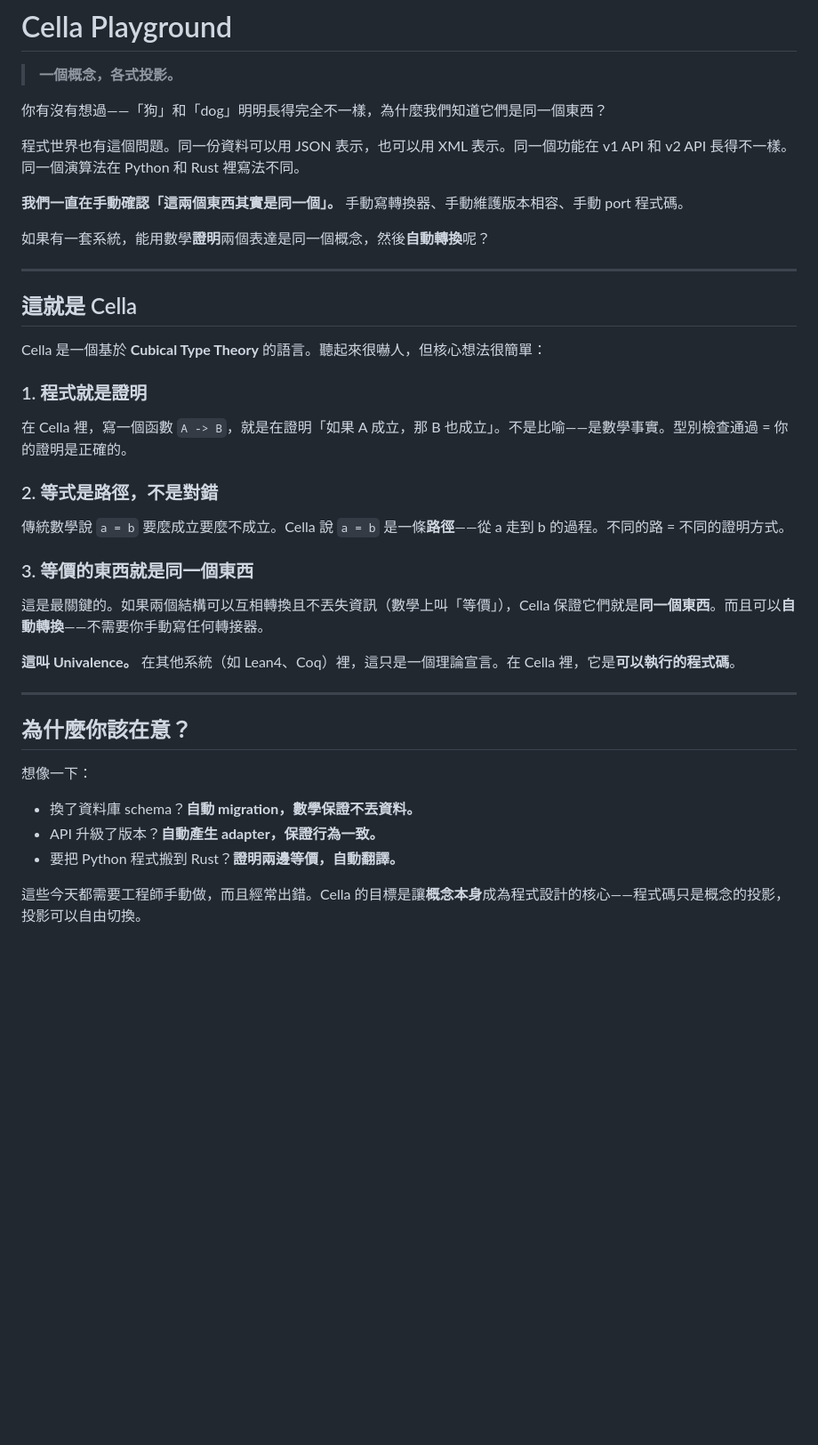
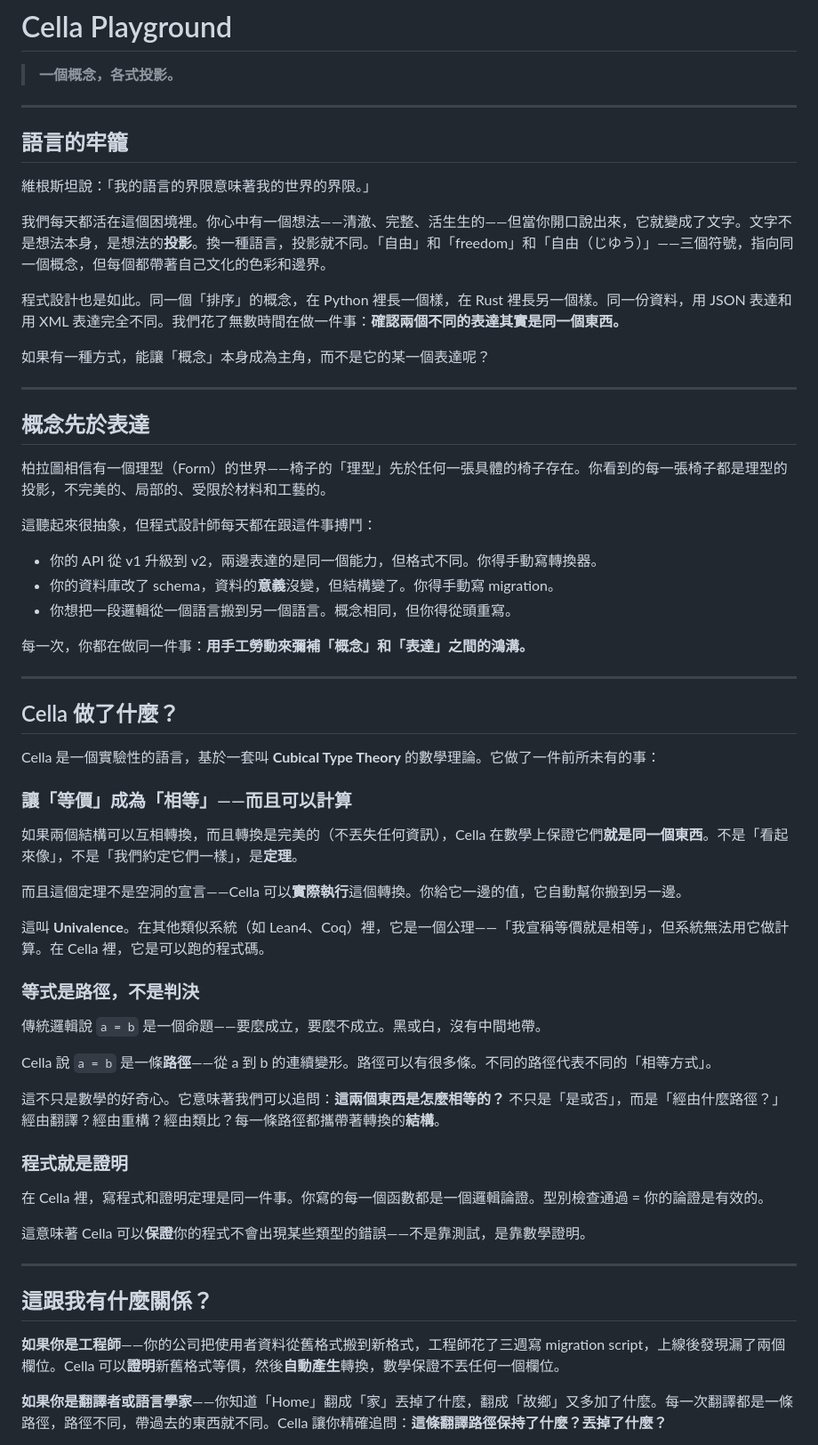
Before and after one commit to timcsy/cella-playground, a Markdown page: README.md, the part around one of its changes. Shown at 89% size. Rendered like a GitHub page; blank space fills up the shorter version.

Commit message:
docs: README rewrite — 哲學 + 具體場景，吸引人文社會背景
- 維根斯坦語言牢籠、柏拉圖理型 → 概念先於表達
- 具體場景：migration 漏欄位、翻譯丟失、忒修斯之船、
  訪談「公平」概念、三種教學方式
- 每個領域都有可以想像的故事，不只是抽象概念
- 不透露 Chromatic/L-函數細節

Co-Authored-By: Claude Opus 4.6 (1M context) <noreply@anthropic.com>

```diff
--- a/README.md
+++ b/README.md
@@ -2,42 +2,65 @@
 
 > **一個概念，各式投影。**
 
-你有沒有想過——「狗」和「dog」明明長得完全不一樣，為什麼我們知道它們是同一個東西？
+---
 
-程式世界也有這個問題。同一份資料可以用 JSON 表示，也可以用 XML 表示。同一個功能在 v1 API 和 v2 API 長得不一樣。同一個演算法在 Python 和 Rust 裡寫法不同。
+## 語言的牢籠
 
-**我們一直在手動確認「這兩個東西其實是同一個」。** 手動寫轉換器、手動維護版本相容、手動 port 程式碼。
+維根斯坦說：「我的語言的界限意味著我的世界的界限。」
 
-如果有一套系統，能用數學**證明**兩個表達是同一個概念，然後**自動轉換**呢？
+我們每天都活在這個困境裡。你心中有一個想法——清澈、完整、活生生的——但當你開口說出來，它就變成了文字。文字不是想法本身，是想法的**投影**。換一種語言，投影就不同。「自由」和「freedom」和「自由（じゆう）」——三個符號，指向同一個概念，但每個都帶著自己文化的色彩和邊界。
+
+程式設計也是如此。同一個「排序」的概念，在 Python 裡長一個樣，在 Rust 裡長另一個樣。同一份資料，用 JSON 表達和用 XML 表達完全不同。我們花了無數時間在做一件事：**確認兩個不同的表達其實是同一個東西。**
+
+如果有一種方式，能讓「概念」本身成為主角，而不是它的某一個表達呢？
 
 ---
 
-## 這就是 Cella
+## 概念先於表達
 
-Cella 是一個基於 **Cubical Type Theory** 的語言。聽起來很嚇人，但核心想法很簡單：
+柏拉圖相信有一個理型（Form）的世界——椅子的「理型」先於任何一張具體的椅子存在。你看到的每一張椅子都是理型的投影，不完美的、局部的、受限於材料和工藝的。
 
-### 1. 程式就是證明
+這聽起來很抽象，但程式設計師每天都在跟這件事搏鬥：
 
-在 Cella 裡，寫一個函數 `A -> B`，就是在證明「如果 A 成立，那 B 也成立」。不是比喻——是數學事實。型別檢查通過 = 你的證明是正確的。
+- 你的 API 從 v1 升級到 v2，兩邊表達的是同一個能力，但格式不同。你得手動寫轉換器。
+- 你的資料庫改了 schema，資料的**意義**沒變，但結構變了。你得手動寫 migration。
+- 你想把一段邏輯從一個語言搬到另一個語言。概念相同，但你得從頭重寫。
 
-### 2. 等式是路徑，不是對錯
-
-傳統數學說 `a = b` 要麼成立要麼不成立。Cella 說 `a = b` 是一條**路徑**——從 a 走到 b 的過程。不同的路 = 不同的證明方式。
-
-### 3. 等價的東西就是同一個東西
-
-這是最關鍵的。如果兩個結構可以互相轉換且不丟失資訊（數學上叫「等價」），Cella 保證它們就是**同一個東西**。而且可以**自動轉換**——不需要你手動寫任何轉接器。
-
-**這叫 Univalence。** 在其他系統（如 Lean4、Coq）裡，這只是一個理論宣言。在 Cella 裡，它是**可以執行的程式碼**。
+每一次，你都在做同一件事：**用手工勞動來彌補「概念」和「表達」之間的鴻溝。**
 
 ---
 
-## 為什麼你該在意？
+## Cella 做了什麼？
 
-想像一下：
+Cella 是一個實驗性的語言，基於一套叫 **Cubical Type Theory** 的數學理論。它做了一件前所未有的事：
 
-- 換了資料庫 schema？**自動 migration，數學保證不丟資料。**
-- API 升級了版本？**自動產生 adapter，保證行為一致。**
-- 要把 Python 程式搬到 Rust？**證明兩邊等價，自動翻譯。**
+### 讓「等價」成為「相等」——而且可以計算
 
-這些今天都需要工程師手動做，而且經常出錯。Cella 的目標是讓**概念本身**成為程式設計的核心——程式碼只是概念的投影，投影可以自由切換。
+如果兩個結構可以互相轉換，而且轉換是完美的（不丟失任何資訊），Cella 在數學上保證它們**就是同一個東西**。不是「看起來像」，不是「我們約定它們一樣」，是**定理**。
+
+而且這個定理不是空洞的宣言——Cella 可以**實際執行**這個轉換。你給它一邊的值，它自動幫你搬到另一邊。
+
+這叫 **Univalence**。在其他類似系統（如 Lean4、Coq）裡，它是一個公理——「我宣稱等價就是相等」，但系統無法用它做計算。在 Cella 裡，它是可以跑的程式碼。
+
+### 等式是路徑，不是判決
+
+傳統邏輯說 `a = b` 是一個命題——要麼成立，要麼不成立。黑或白，沒有中間地帶。
+
+Cella 說 `a = b` 是一條**路徑**——從 a 到 b 的連續變形。路徑可以有很多條。不同的路徑代表不同的「相等方式」。
+
+這不只是數學的好奇心。它意味著我們可以追問：**這兩個東西是怎麼相等的？** 不只是「是或否」，而是「經由什麼路徑？」經由翻譯？經由重構？經由類比？每一條路徑都攜帶著轉換的**結構**。
+
+### 程式就是證明
+
+在 Cella 裡，寫程式和證明定理是同一件事。你寫的每一個函數都是一個邏輯論證。型別檢查通過 = 你的論證是有效的。
+
+這意味著 Cella 可以**保證**你的程式不會出現某些類型的錯誤——不是靠測試，是靠數學證明。
+
+---
+
+## 這跟我有什麼關係？
+
+**如果你是工程師**——你的公司把使用者資料從舊格式搬到新格式，工程師花了三週寫 migration script，上線後發現漏了兩個欄位。Cella 可以**證明**新舊格式等價，然後**自動產生**轉換，數學保證不丟任何一個欄位。
+
+**如果你是翻譯者或語言學家**——你知道「Home」翻成「家」丟掉了什麼，翻成「故鄉」又多加了什麼。每一次翻譯都是一條路徑，路徑不同，帶過去的東西就不同。Cella 讓你精確追問：**這條翻譯路徑保持了什麼？丟掉了什麼？**
+
```
Also changed, not shown: other parts of README.md (+19 -22 lines).
